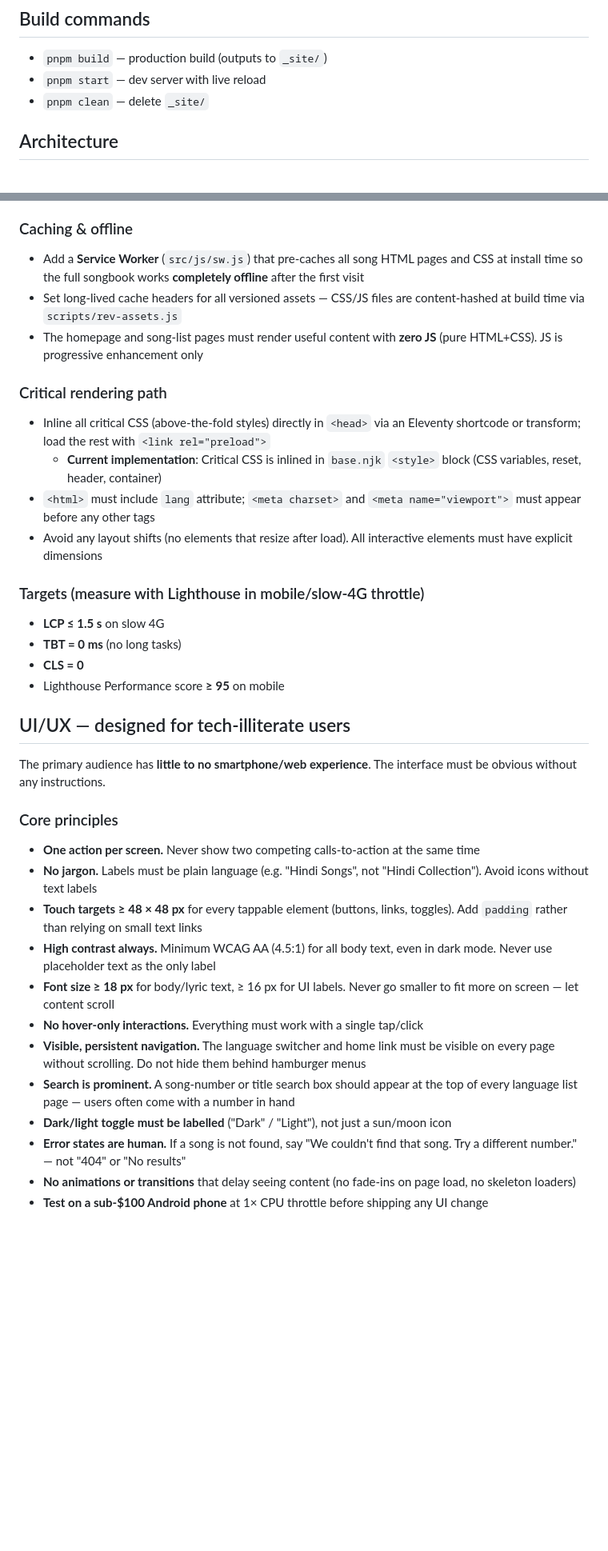
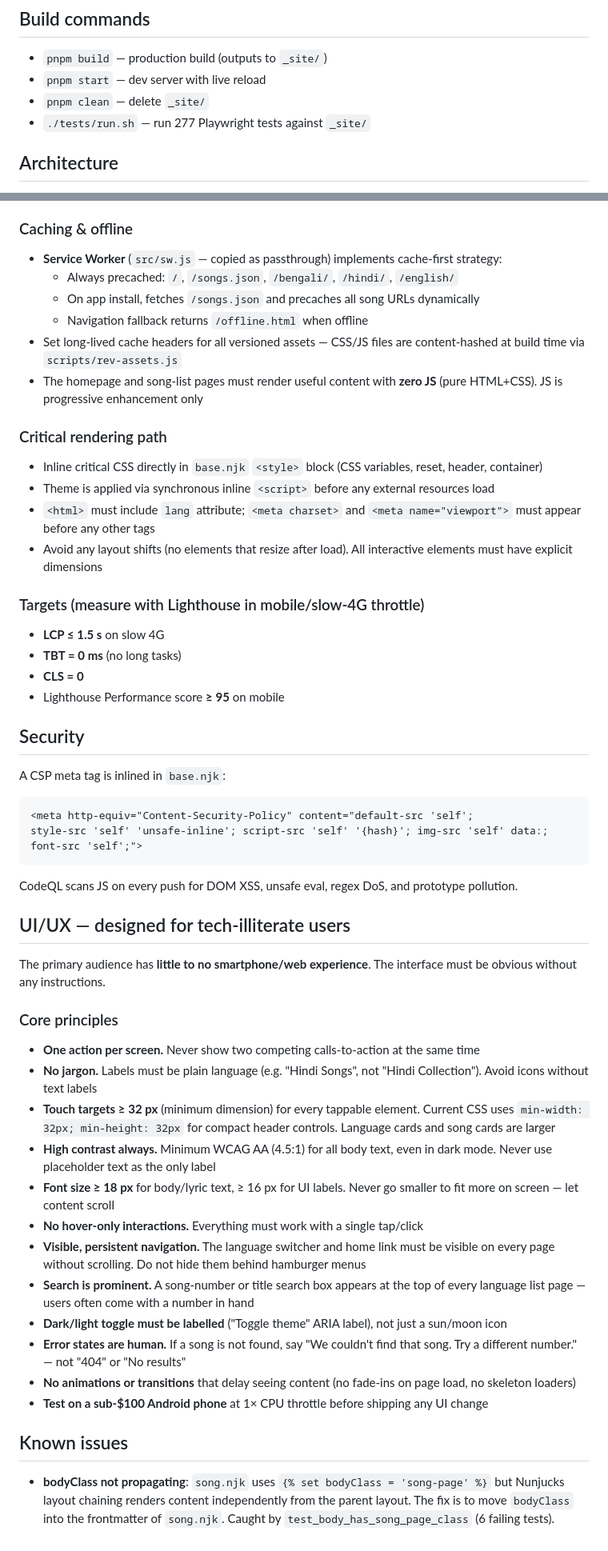
Before and after one commit to ajilenakh/VandanaGeetlyrics, a Markdown page: AGENTS.md, 2 parts joined by grey strips. Shown at 80% size. Drawn GitHub-style; blank space fills up the shorter version.

````diff
--- a/AGENTS.md
+++ b/AGENTS.md
@@ -7,6 +7,7 @@ Static site generator for a multilingual church songbook using Eleventy 3.x.
 - `pnpm build` — production build (outputs to `_site/`)
 - `pnpm start` — dev server with live reload
 - `pnpm clean` — delete `_site/`
+- `./tests/run.sh` — run 277 Playwright tests against `_site/`
 
 ## Architecture
 
@@ -44,14 +84,17 @@ This site must be **extremely fast**, including on 2G/slow-3G connections. Every
 
 ### Caching & offline
 
-- Add a **Service Worker** (`src/js/sw.js`) that pre-caches all song HTML pages and CSS at install time so the full songbook works **completely offline** after the first visit
+- **Service Worker** (`src/sw.js` — copied as passthrough) implements cache-first strategy:
+  - Always precached: `/`, `/songs.json`, `/bengali/`, `/hindi/`, `/english/`
+  - On app install, fetches `/songs.json` and precaches all song URLs dynamically
+  - Navigation fallback returns `/offline.html` when offline
 - Set long-lived cache headers for all versioned assets — CSS/JS files are content-hashed at build time via `scripts/rev-assets.js`
 - The homepage and song-list pages must render useful content with **zero JS** (pure HTML+CSS). JS is progressive enhancement only
 
 ### Critical rendering path
 
-- Inline all critical CSS (above-the-fold styles) directly in `<head>` via an Eleventy shortcode or transform; load the rest with `<link rel="preload">`
-  - **Current implementation**: Critical CSS is inlined in `base.njk` `<style>` block (CSS variables, reset, header, container)
+- Inline critical CSS directly in `base.njk` `<style>` block (CSS variables, reset, header, container)
+- Theme is applied via synchronous inline `<script>` before any external resources load
 - `<html>` must include `lang` attribute; `<meta charset>` and `<meta name="viewport">` must appear before any other tags
 - Avoid any layout shifts (no elements that resize after load). All interactive elements must have explicit dimensions
 
@@ -62,6 +105,16 @@ This site must be **extremely fast**, including on 2G/slow-3G connections. Every
 - **CLS = 0**
 - Lighthouse Performance score **≥ 95** on mobile
 
+## Security
+
+A CSP meta tag is inlined in `base.njk`:
+```html
+<meta http-equiv="Content-Security-Policy" content="default-src 'self';
+style-src 'self' 'unsafe-inline'; script-src 'self' '{hash}'; img-src 'self' data:; font-src 'self';">
+```
+
+CodeQL scans JS on every push for DOM XSS, unsafe eval, regex DoS, and prototype pollution.
+
 ## UI/UX — designed for tech-illiterate users
 
 The primary audience has **little to no smartphone/web experience**. The interface must be obvious without any instructions.
@@ -70,13 +123,17 @@ The primary audience has **little to no smartphone/web experience**. The interfa
 
 - **One action per screen.** Never show two competing calls-to-action at the same time
 - **No jargon.** Labels must be plain language (e.g. "Hindi Songs", not "Hindi Collection"). Avoid icons without text labels
-- **Touch targets ≥ 48 × 48 px** for every tappable element (buttons, links, toggles). Add `padding` rather than relying on small text links
+- **Touch targets ≥ 32 px** (minimum dimension) for every tappable element. Current CSS uses `min-width: 32px; min-height: 32px` for compact header controls. Language cards and song cards are larger
 - **High contrast always.** Minimum WCAG AA (4.5:1) for all body text, even in dark mode. Never use placeholder text as the only label
 - **Font size ≥ 18 px** for body/lyric text, ≥ 16 px for UI labels. Never go smaller to fit more on screen — let content scroll
 - **No hover-only interactions.** Everything must work with a single tap/click
 - **Visible, persistent navigation.** The language switcher and home link must be visible on every page without scrolling. Do not hide them behind hamburger menus
-- **Search is prominent.** A song-number or title search box should appear at the top of every language list page — users often come with a number in hand
-- **Dark/light toggle must be labelled** ("Dark" / "Light"), not just a sun/moon icon
+- **Search is prominent.** A song-number or title search box appears at the top of every language list page — users often come with a number in hand
+- **Dark/light toggle must be labelled** ("Toggle theme" ARIA label), not just a sun/moon icon
 - **Error states are human.** If a song is not found, say "We couldn't find that song. Try a different number." — not "404" or "No results"
 - **No animations or transitions** that delay seeing content (no fade-ins on page load, no skeleton loaders)
 - **Test on a sub-$100 Android phone** at 1× CPU throttle before shipping any UI change
+
+## Known issues
+
+- **bodyClass not propagating**: `song.njk` uses `{% set bodyClass = 'song-page' %}` but Nunjucks layout chaining renders content independently from the parent layout. The fix is to move `bodyClass` into the frontmatter of `song.njk`. Caught by `test_body_has_song_page_class` (6 failing tests).
````
Also changed, not shown: other parts of AGENTS.md (+41 -2 lines).
